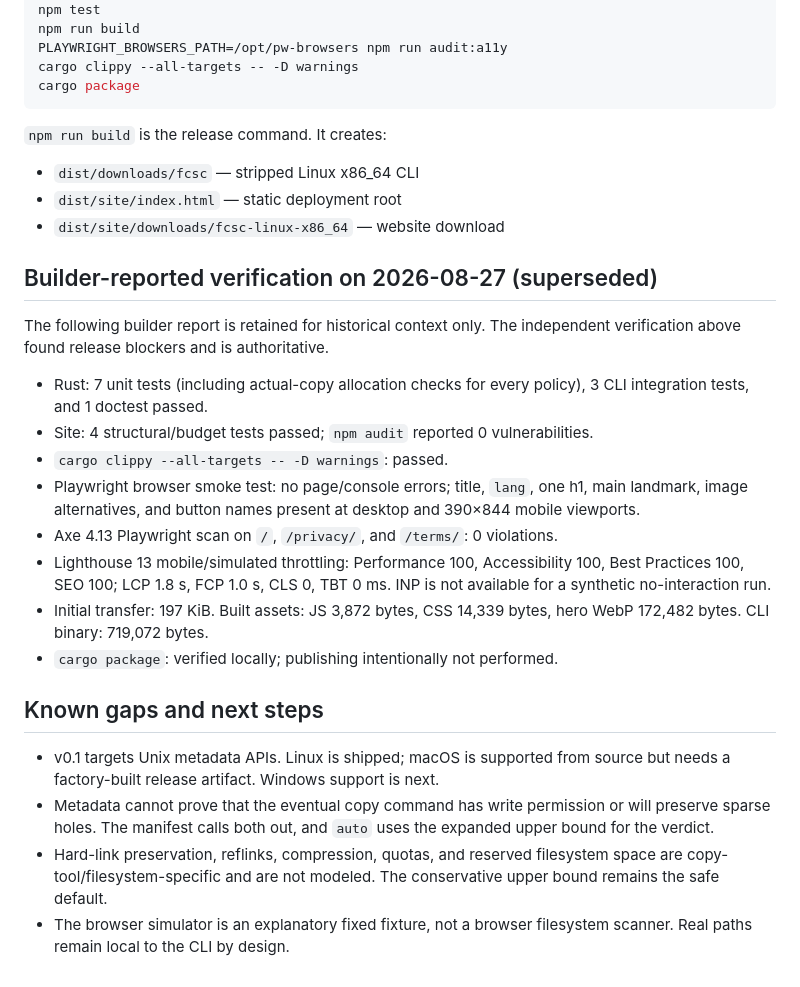
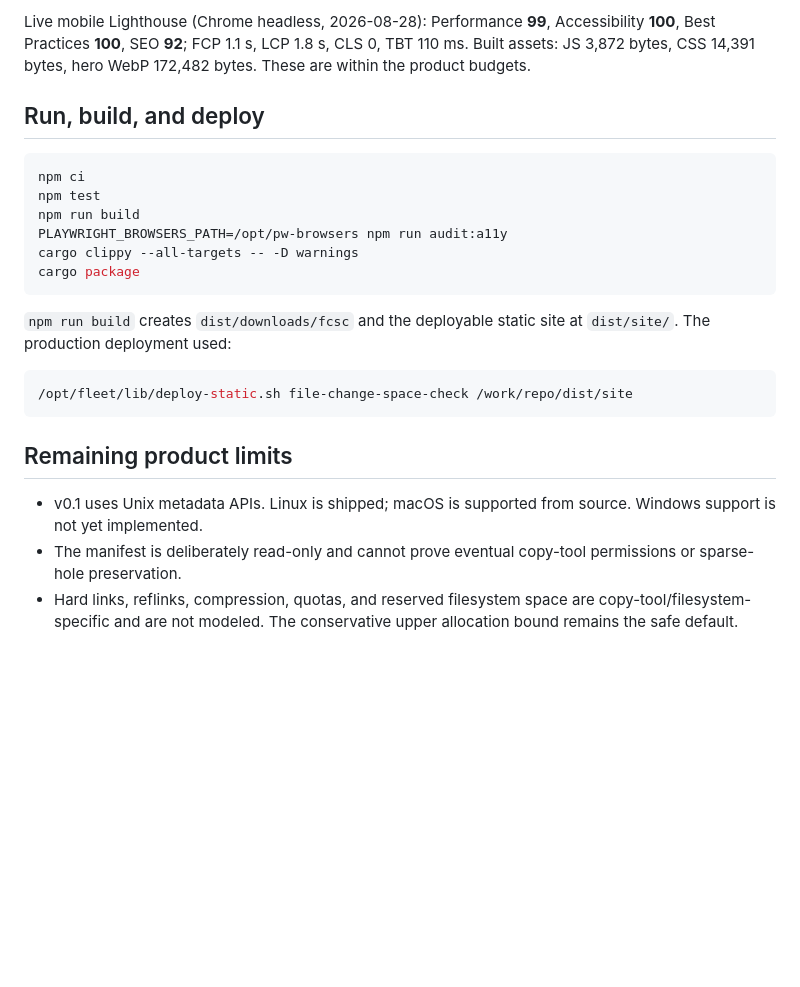
Before and after one commit to B-Divyesh/sf-file-change-space-check, a Markdown page: .factory/handoff.md, the part around one of its changes. GitHub-like rendering; blank space fills up the shorter version.

Commit message:
docs: record verified repair handoff

````diff
--- a/.factory/handoff.md
+++ b/.factory/handoff.md
@@ -46,3 +87,12 @@ npm install
+Live mobile Lighthouse (Chrome headless, 2026-08-28): Performance **99**,
+Accessibility **100**, Best Practices **100**, SEO **92**; FCP 1.1 s, LCP
+1.8 s, CLS 0, TBT 110 ms. Built assets: JS 3,872 bytes, CSS 14,391 bytes,
+hero WebP 172,482 bytes. These are within the product budgets.
+
+## Run, build, and deploy
+
+```sh
+npm ci
 npm test
 npm run build
 PLAYWRIGHT_BROWSERS_PATH=/opt/pw-browsers npm run audit:a11y
@@ -50,41 +100,19 @@ cargo clippy --all-targets -- -D warnings
 cargo package
 ```
 
-`npm run build` is the release command. It creates:
+`npm run build` creates `dist/downloads/fcsc` and the deployable static site at
+`dist/site/`. The production deployment used:
 
-- `dist/downloads/fcsc` — stripped Linux x86_64 CLI
-- `dist/site/index.html` — static deployment root
-- `dist/site/downloads/fcsc-linux-x86_64` — website download
+```sh
+/opt/fleet/lib/deploy-static.sh file-change-space-check /work/repo/dist/site
+```
 
-## Builder-reported verification on 2026-08-27 (superseded)
+## Remaining product limits
 
-The following builder report is retained for historical context only. The
-independent verification above found release blockers and is authoritative.
-
-- Rust: 7 unit tests (including actual-copy allocation checks for every policy),
-  3 CLI integration tests, and 1 doctest passed.
-- Site: 4 structural/budget tests passed; `npm audit` reported 0 vulnerabilities.
-- `cargo clippy --all-targets -- -D warnings`: passed.
-- Playwright browser smoke test: no page/console errors; title, `lang`, one h1,
-  main landmark, image alternatives, and button names present at desktop and
-  390×844 mobile viewports.
-- Axe 4.13 Playwright scan on `/`, `/privacy/`, and `/terms/`: 0 violations.
-- Lighthouse 13 mobile/simulated throttling: Performance 100, Accessibility
-  100, Best Practices 100, SEO 100; LCP 1.8 s, FCP 1.0 s, CLS 0, TBT 0 ms.
-  INP is not available for a synthetic no-interaction run.
-- Initial transfer: 197 KiB. Built assets: JS 3,872 bytes, CSS 14,339 bytes,
-  hero WebP 172,482 bytes. CLI binary: 719,072 bytes.
-- `cargo package`: verified locally; publishing intentionally not performed.
-
-## Known gaps and next steps
-
-- v0.1 targets Unix metadata APIs. Linux is shipped; macOS is supported from
-  source but needs a factory-built release artifact. Windows support is next.
-- Metadata cannot prove that the eventual copy command has write permission or
-  will preserve sparse holes. The manifest calls both out, and `auto` uses the
-  expanded upper bound for the verdict.
-- Hard-link preservation, reflinks, compression, quotas, and reserved filesystem
-  space are copy-tool/filesystem-specific and are not modeled. The conservative
-  upper bound remains the safe default.
-- The browser simulator is an explanatory fixed fixture, not a browser filesystem
-  scanner. Real paths remain local to the CLI by design.
+- v0.1 uses Unix metadata APIs. Linux is shipped; macOS is supported from
+  source. Windows support is not yet implemented.
+- The manifest is deliberately read-only and cannot prove eventual copy-tool
+  permissions or sparse-hole preservation.
+- Hard links, reflinks, compression, quotas, and reserved filesystem space are
+  copy-tool/filesystem-specific and are not modeled. The conservative upper
+  allocation bound remains the safe default.
````
Also changed, not shown: other parts of .factory/handoff.md (+77 -36 lines).
